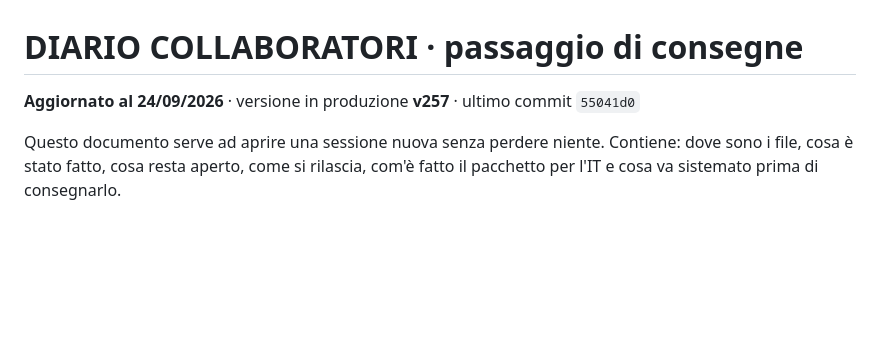
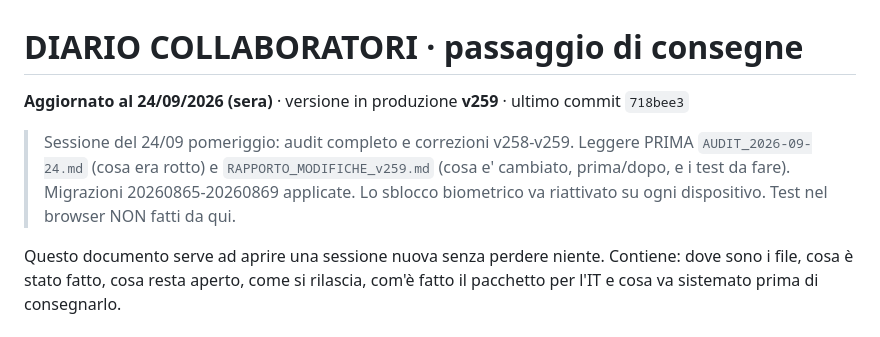
Before and after one commit to digit-diary/digit-diary.github.io, a Markdown page: HANDOFF_SESSIONE_2026-09.md, the part around the change. GitHub-like rendering; blank space fills up the shorter version.

Commit message:
Rapporto modifiche v259 e aggiornamento passaggio di consegne

```diff
--- a/HANDOFF_SESSIONE_2026-09.md
+++ b/HANDOFF_SESSIONE_2026-09.md
@@ -1,6 +1,11 @@
 # DIARIO COLLABORATORI · passaggio di consegne
 
-**Aggiornato al 24/09/2026** · versione in produzione **v257** · ultimo commit `55041d0`
+**Aggiornato al 24/09/2026 (sera)** · versione in produzione **v259** · ultimo commit `718bee3`
+
+> Sessione del 24/09 pomeriggio: audit completo e correzioni v258-v259. Leggere PRIMA
+> `AUDIT_2026-09-24.md` (cosa era rotto) e `RAPPORTO_MODIFICHE_v259.md` (cosa e' cambiato,
+> prima/dopo, e i test da fare). Migrazioni 20260865-20260869 applicate. Lo sblocco
+> biometrico va riattivato su ogni dispositivo. Test nel browser NON fatti da qui.
 
 Questo documento serve ad aprire una sessione nuova senza perdere niente.
 Contiene: dove sono i file, cosa è stato fatto, cosa resta aperto, come si rilascia,
```
Also changed, not shown: AUDIT_2026-09-24.md (added, +287 -0 lines), RAPPORTO_MODIFICHE_v259.md (added, +294 -0 lines).
